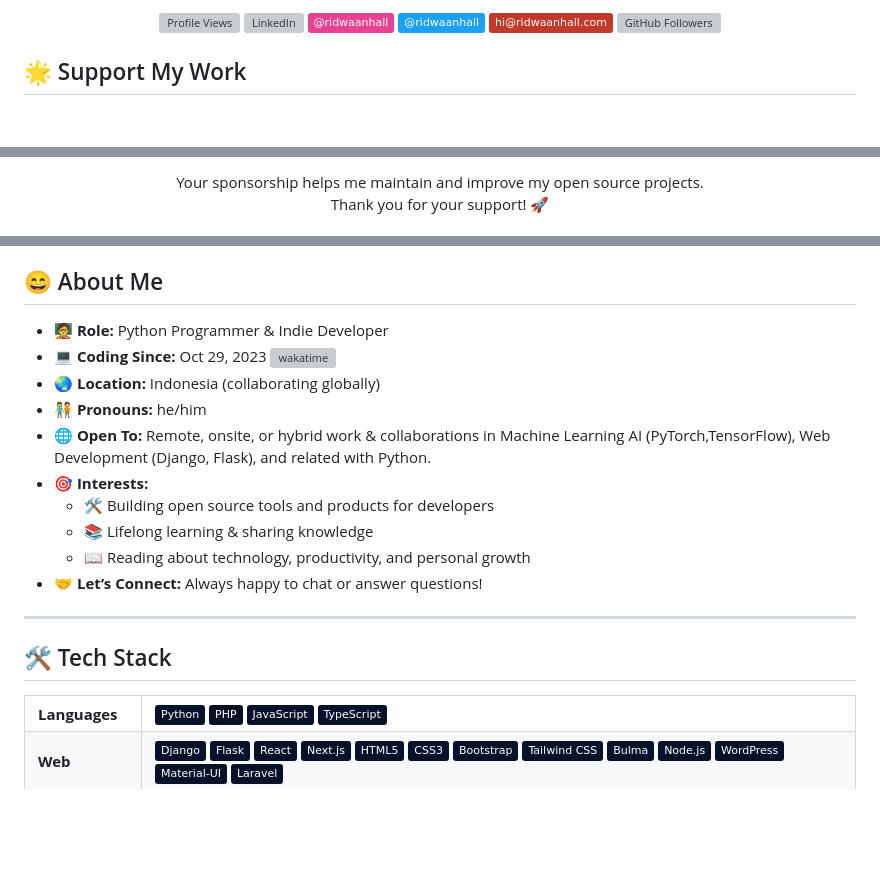
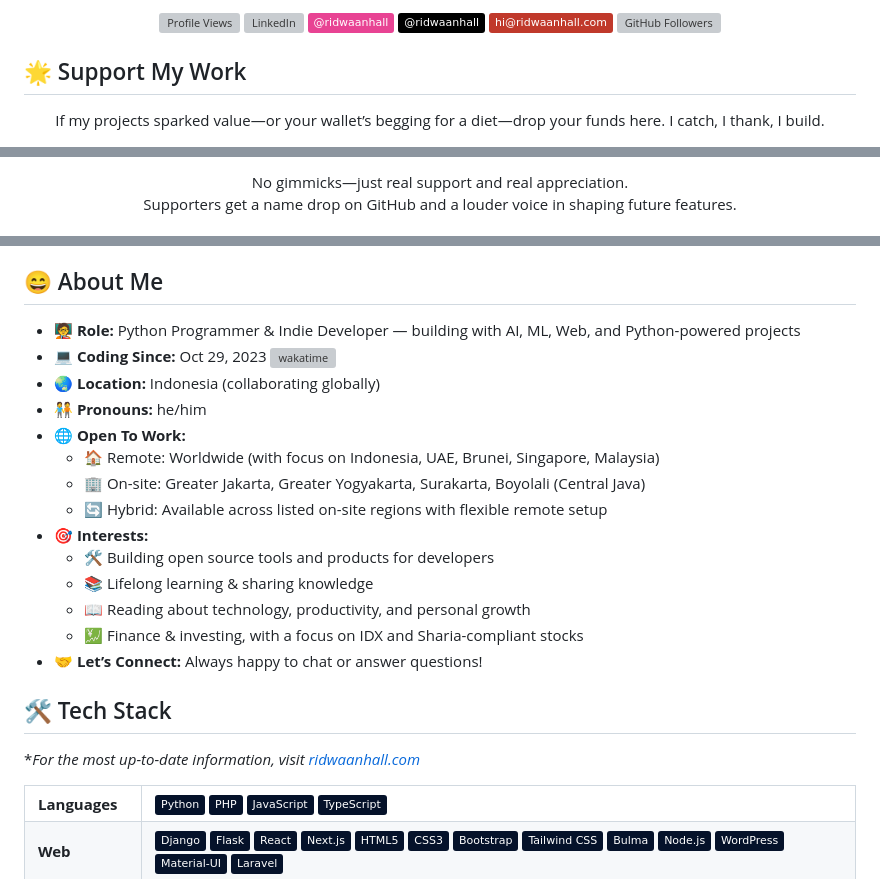
Before and after one commit to ridwaanhall/ridwaanhall.github.io, a Markdown page: README.md, 3 parts joined by grey strips. Drawn GitHub-style; badges without logos; blank space fills up the shorter version; grey boxes are pictures that could not be loaded.

Commit message:
Refactor README.md for improved structure and links
Updated README.md to enhance formatting and content clarity.

```diff
--- a/README.md
+++ b/README.md
@@ -19,13 +16,17 @@
 <p align="center">
-    <img src="https://komarev.com/ghpvc/?username=ridwaanhall&color=blue&label=Profile%20Views" alt="Profile Views"/>
-    <a href="https://www.linkedin.com/in/ridwaanhall/"><img src="https://img.shields.io/badge/LinkedIn-in/ridwaanhall-blue?logo=linkedin" alt="LinkedIn"></a>
-    <a href="https://instagram.com/ridwaanhall"><img src="https://img.shields.io/badge/-@ridwaanhall-e84393?style=flat&labelColor=e84393&logo=instagram&logoColor=white" alt="Instagram"></a>
-    <a href="https://twitter.com/ridwaanhall"><img src="https://img.shields.io/badge/-@ridwaanhall-1ca0f1?style=flat&labelColor=1ca0f1&logo=x&logoColor=white" alt="Twitter"></a>
-    <a href="mailto:hi@ridwaanhall.com"><img src="https://img.shields.io/badge/-hi@ridwaanhall.com-c0392b?style=flat&labelColor=c0392b&logo=gmail&logoColor=white" alt="Gmail"></a>
-    <a href="https://github.com/ridwaanhall"><img src="https://img.shields.io/github/followers/ridwaanhall?label=GitHub%20Followers" alt="GitHub Followers"></a>
+    <img src="https://komarev.com/ghpvc/?username=ridwaanhall&color=blue&label=Profile%20Views" alt="Profile Views" />
+    <a href="https://www.linkedin.com/in/ridwaanhall/"><img src="https://img.shields.io/badge/LinkedIn-in/ridwaanhall-blue?logo=linkedin" alt="LinkedIn" /></a>
+    <a href="https://instagram.com/ridwaanhall"><img src="https://img.shields.io/badge/-@ridwaanhall-e84393?style=flat&labelColor=e84393&logo=instagram&logoColor=white" alt="Instagram" /></a>
+    <a href="https://x.com/ridwaanhall"><img src="https://img.shields.io/badge/-@ridwaanhall-000000?style=flat&labelColor=000000&logo=x&logoColor=white" alt="X" /></a>
+    <a href="mailto:hi@ridwaanhall.com"><img src="https://img.shields.io/badge/-hi@ridwaanhall.com-c0392b?style=flat&labelColor=c0392b&logo=gmail&logoColor=white" alt="Gmail" /></a>
+    <a href="https://github.com/ridwaanhall"><img src="https://img.shields.io/github/followers/ridwaanhall?label=GitHub%20Followers" alt="GitHub Followers" /></a>
 </p>
 
 ## 🌟 Support My Work
 
 <p align="center">
+    If my projects sparked value—or your wallet’s begging for a diet—drop your funds here. I catch, I thank, I build.
+</p>
+
+<p align="center">
     <a href="https://github.com/sponsors/ridwaanhall/">
@@ -34,6 +44,7 @@
 </p>
 
 <p align="center">
-    Your sponsorship helps me maintain and improve my open source projects.<br/>
-    Thank you for your support! 🚀
+    No gimmicks—just real support and real appreciation.
+    <br />
+    Supporters get a name drop on GitHub and a louder voice in shaping future features.
 </p>
@@ -40,20 +75,24 @@
 
 ## 😄 About Me
 
-- 🧑‍🏫 **Role:** Python Programmer & Indie Developer
+- 🧑‍🏫 **Role:** Python Programmer & Indie Developer — building with AI, ML, Web, and Python-powered projects
 - 💻 **Coding Since:** Oct 29, 2023 [![wakatime](https://wakatime.com/badge/user/018b799e-de53-4f7a-bb65-edc2df9f26d8.svg)](https://wakatime.com/@018b799e-de53-4f7a-bb65-edc2df9f26d8)
 - 🌏 **Location:** Indonesia (collaborating globally)
 - 🧑‍🤝‍🧑 **Pronouns:** he/him
-- 🌐 **Open To:** Remote, onsite, or hybrid work & collaborations in Machine Learning AI (PyTorch,TensorFlow), Web Development (Django, Flask), and related with Python.
+- 🌐 **Open To Work:**
+    - 🏠 Remote: Worldwide (with focus on Indonesia, UAE, Brunei, Singapore, Malaysia)
+    - 🏢 On-site: Greater Jakarta, Greater Yogyakarta, Surakarta, Boyolali (Central Java)
+    - 🔄 Hybrid: Available across listed on-site regions with flexible remote setup
 - 🎯 **Interests:**
     - 🛠️ Building open source tools and products for developers
     - 📚 Lifelong learning & sharing knowledge
     - 📖 Reading about technology, productivity, and personal growth
+    - 💹 Finance & investing, with a focus on IDX and Sharia-compliant stocks
 - 🤝 **Let’s Connect:** Always happy to chat or answer questions!
 
----
+## 🛠️ Tech Stack
 
-## 🛠️ Tech Stack
+**For the most up-to-date information, visit [ridwaanhall.com](https://bio.ridwaanhall.com)*
 
 <table align="center">
     <tr>
```
Also changed, not shown: other parts of README.md (+41 -15 lines).
